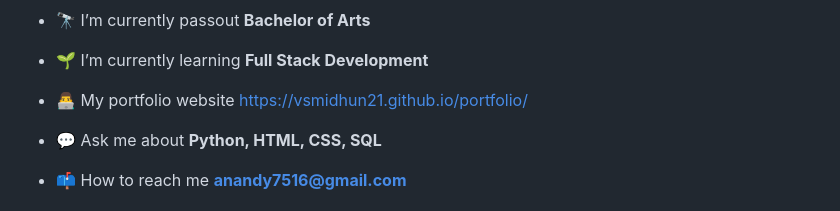
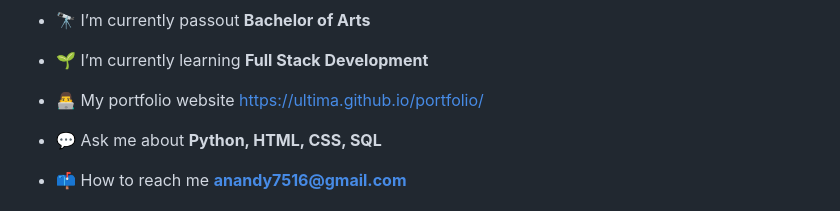
Before and after one commit to ultimastudy/UltimaStudy.github.io, a Markdown page: README.md, the part around one of its changes. Drawn GitHub-style.

```diff
--- a/README.md
+++ b/README.md
@@ -7,7 +7,7 @@
 
 - 🌱 I’m currently learning **Full Stack Development**
 
-- 👨‍💻 My portfolio website [https://vsmidhun21.github.io/portfolio/](https://vsmidhun21.github.io/portfolio/)
+- 👨‍💻 My portfolio website [https://ultima.github.io/portfolio/](https://ultimaStudy.github.io/portfolio/)
 
 - 💬 Ask me about **Python, HTML, CSS, SQL**
 
```
Also changed, not shown: other parts of README.md (+1 -1 lines).
